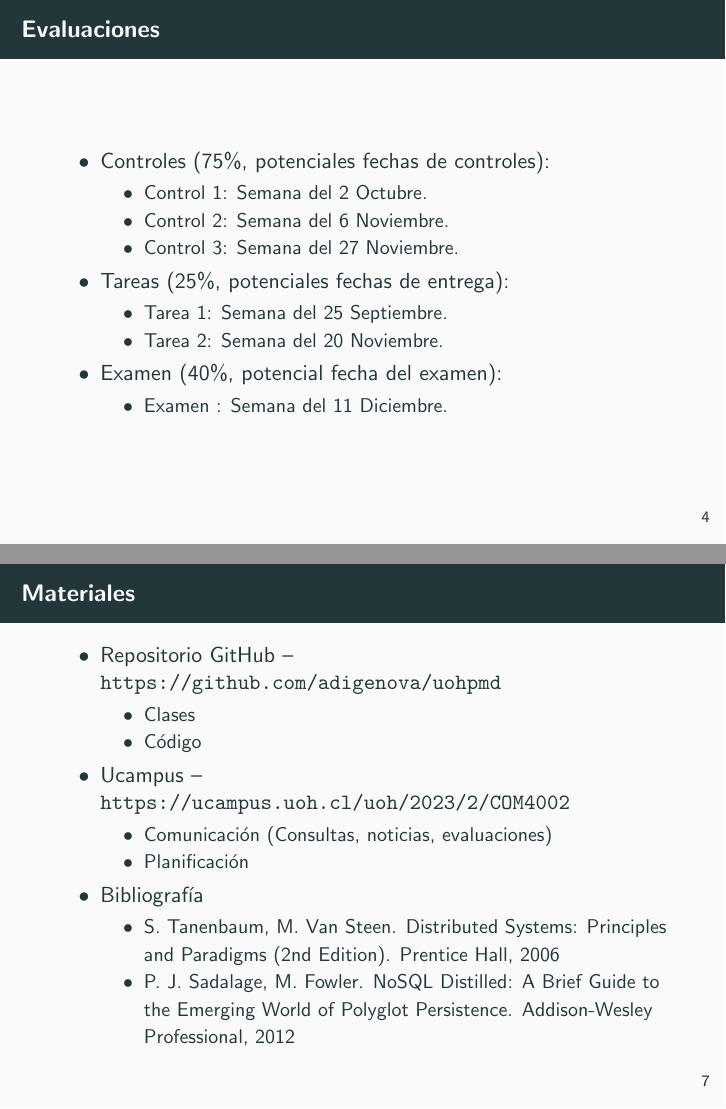
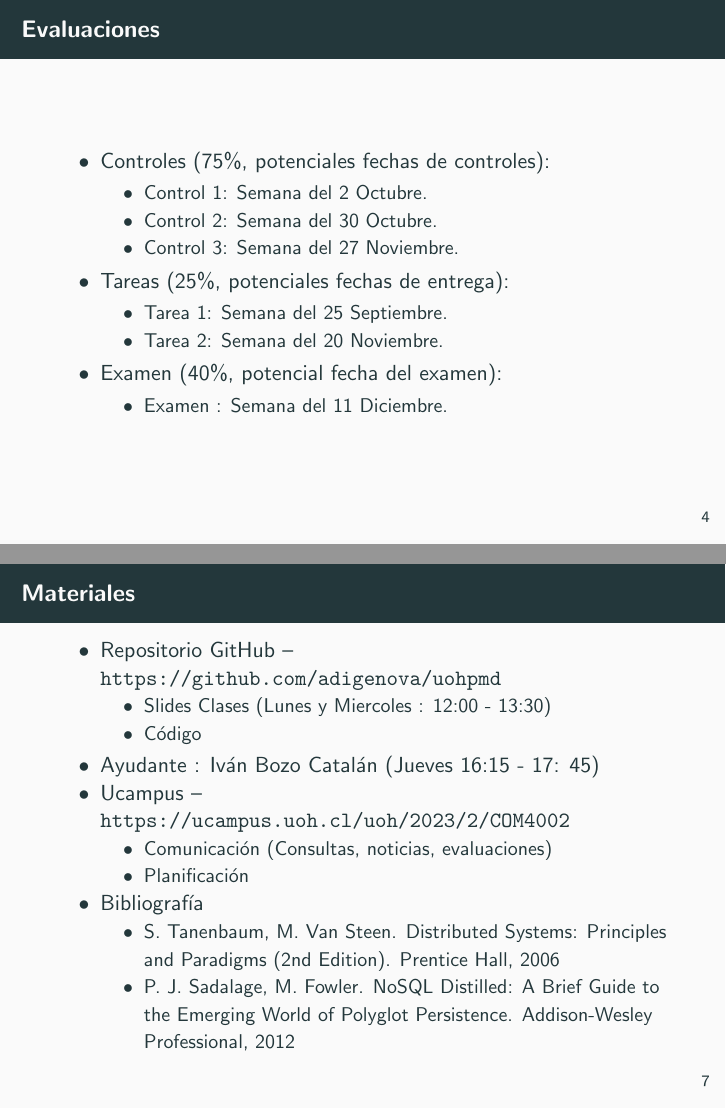
Before and after one commit to adigenova/uohpmd, LaTeX slides (catedra/PMD-W1-C01/PMD-W1-C01-Int.tex): pages 16 and 21 of 28, joined at a grey line. Compiled offline with pdfLaTeX.

Commit message:
updating class I

```diff
--- a/catedra/PMD-W1-C01/PMD-W1-C01-Int.tex
+++ b/catedra/PMD-W1-C01/PMD-W1-C01-Int.tex
@@ -65,7 +65,7 @@
 
   	\1 Controles (75\%, potenciales fechas de controles):
 	\2 Control 1:  Semana del 2 Octubre.
-	\2 Control 2:  Semana del 6 Noviembre.
+	\2 Control 2:  Semana del 30 Octubre.
 	\2 Control 3:  Semana del 27 Noviembre.
 
 	\uncover<2->{
@@ -103,8 +103,9 @@
   \begin{frame}{Materiales}
   \begin{outline}
   \1 Repositorio GitHub -- \url{https://github.com/adigenova/uohpmd}
-  \2 Clases
+  \2 Slides Clases (Lunes y Miercoles : 12:00 - 13:30)
   \2 Código
+   \1 Ayudante : Iván Bozo Catalán  (Jueves 16:15 - 17: 45)
   \uncover<2->{ \1 Ucampus -- \url{https://ucampus.uoh.cl/uoh/2023/2/COM4002}
   \2 Comunicación (Consultas, noticias, evaluaciones)
   \2 Planificación }
```
Also changed, not shown: catedra/PMD-W1-C01/PMD-W1-C01-Int.pdf.
